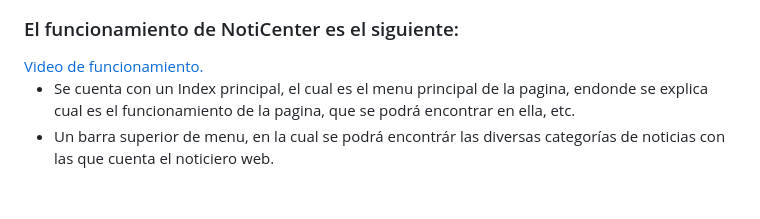
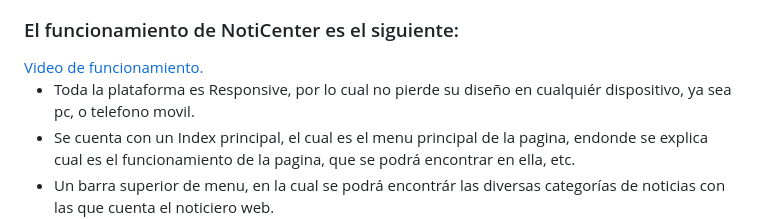
Before and after one commit to sergioandresco/Noticias, a Markdown page: README.md, the part around the change. GitHub-like rendering; blank space fills up the shorter version.

```diff
--- a/README.md
+++ b/README.md
@@ -6,6 +6,7 @@
 <h3>El funcionamiento de NotiCenter es el siguiente:</h3>
 <a href="https://youtu.be/c5lQvcSYV2w">Video de funcionamiento.</a>
 
+- Toda la plataforma es Responsive, por lo cual no pierde su diseño en cualquiér dispositivo, ya sea pc, o telefono movil.
 - Se cuenta con un Index principal, el cual es el menu principal de la pagina, endonde se explica cual es el funcionamiento de la pagina, que se podrá encontrar en ella, etc.
 - Un barra superior de menu, en la cual se podrá encontrár las diversas categorías de noticias con las que cuenta el noticiero web.
 - Un footer el cual cuenta con la opción de suscribirse para poder recibir nuevas noticias vía e-mail.
```
